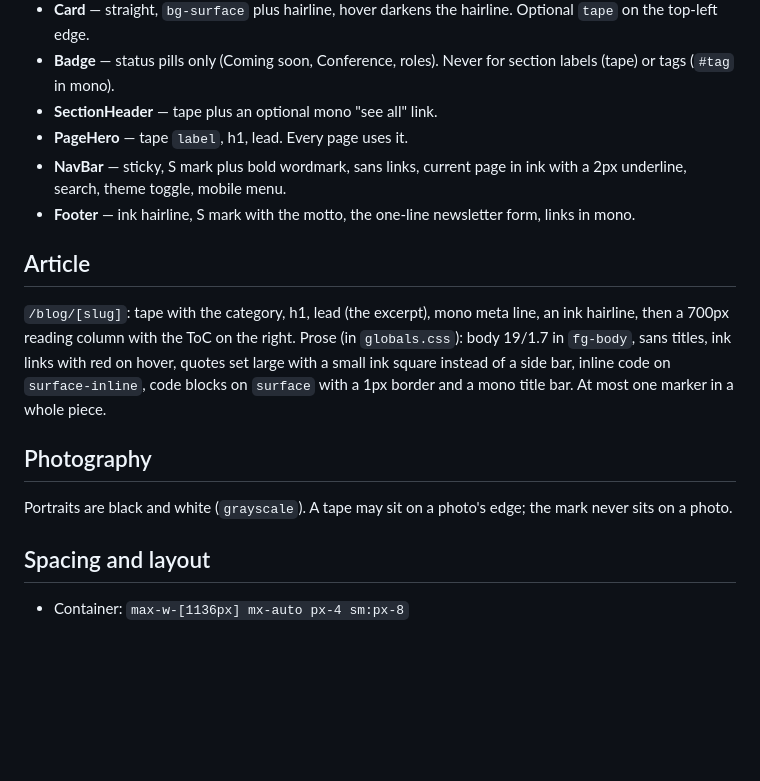
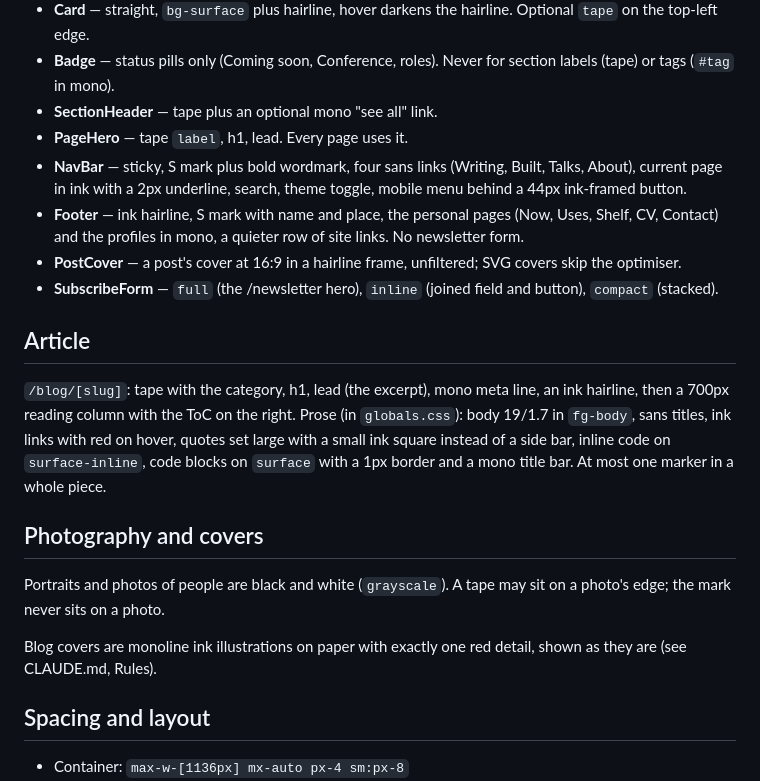
Before and after one commit to davideimola/davideimola.dev, a Markdown page: docs/design-system.md, the part around the change. Rendered like a GitHub page; blank space fills up the shorter version.

```diff
--- a/docs/design-system.md
+++ b/docs/design-system.md
@@ -49,16 +49,20 @@ Scale (as Tailwind text utilities in `globals.css`): `text-display` 80/0.98, `te
 - **Badge** — status pills only (Coming soon, Conference, roles). Never for section labels (tape) or tags (`#tag` in mono).
 - **SectionHeader** — tape plus an optional mono "see all" link.
 - **PageHero** — tape `label`, h1, lead. Every page uses it.
-- **NavBar** — sticky, S mark plus bold wordmark, sans links, current page in ink with a 2px underline, search, theme toggle, mobile menu.
-- **Footer** — ink hairline, S mark with the motto, the one-line newsletter form, links in mono.
+- **NavBar** — sticky, S mark plus bold wordmark, four sans links (Writing, Built, Talks, About), current page in ink with a 2px underline, search, theme toggle, mobile menu behind a 44px ink-framed button.
+- **Footer** — ink hairline, S mark with name and place, the personal pages (Now, Uses, Shelf, CV, Contact) and the profiles in mono, a quieter row of site links. No newsletter form.
+- **PostCover** — a post's cover at 16:9 in a hairline frame, unfiltered; SVG covers skip the optimiser.
+- **SubscribeForm** — `full` (the /newsletter hero), `inline` (joined field and button), `compact` (stacked).
 
 ## Article
 
 `/blog/[slug]`: tape with the category, h1, lead (the excerpt), mono meta line, an ink hairline, then a 700px reading column with the ToC on the right. Prose (in `globals.css`): body 19/1.7 in `fg-body`, sans titles, ink links with red on hover, quotes set large with a small ink square instead of a side bar, inline code on `surface-inline`, code blocks on `surface` with a 1px border and a mono title bar. At most one marker in a whole piece.
 
-## Photography
+## Photography and covers
 
-Portraits are black and white (`grayscale`). A tape may sit on a photo's edge; the mark never sits on a photo.
+Portraits and photos of people are black and white (`grayscale`). A tape may sit on a photo's edge; the mark never sits on a photo.
+
+Blog covers are monoline ink illustrations on paper with exactly one red detail, shown as they are (see CLAUDE.md, Rules).
 
 ## Spacing and layout
 
```
Also changed, not shown: CLAUDE.md (+14 -11 lines).
